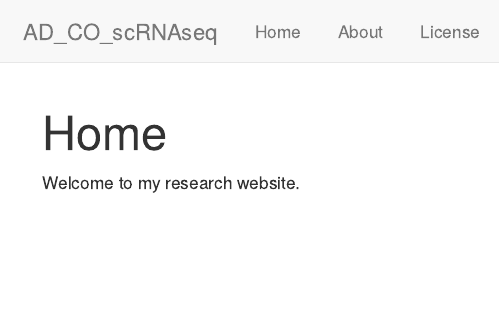
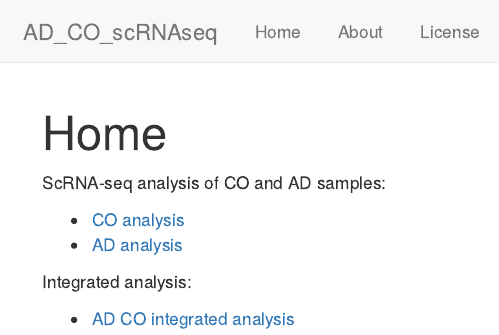
Before and after one commit to petrsh/AD_CO_scRNAseq, an R Markdown document (analysis/index.Rmd): the page in a window 1100 px wide, from its top. Rendered offline with R 4.5, knitr and Pandoc, with nearby package versions; drawn as R Markdown's standard HTML page in place of the format the file asks for.

Commit message:
Publish the initial files for Vanova et al

```diff
--- a/analysis/index.Rmd
+++ b/analysis/index.Rmd
@@ -8,4 +8,11 @@ editor_options:
   chunk_output_type: console
 ---
 
-Welcome to my research website.
+ScRNA-seq analysis of CO and AD samples:
+
+- [CO analysis](CO_analysis.html)
+- [AD analysis](AD_analysis.html)
+
+Integrated analysis:
+
+- [AD CO integrated analysis](AD_CO_integrated_analysis.html)
```
